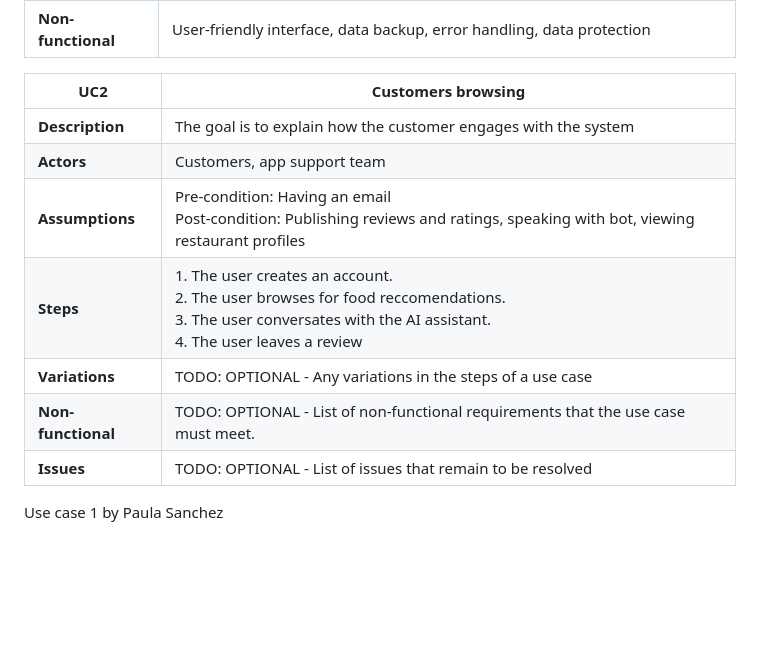
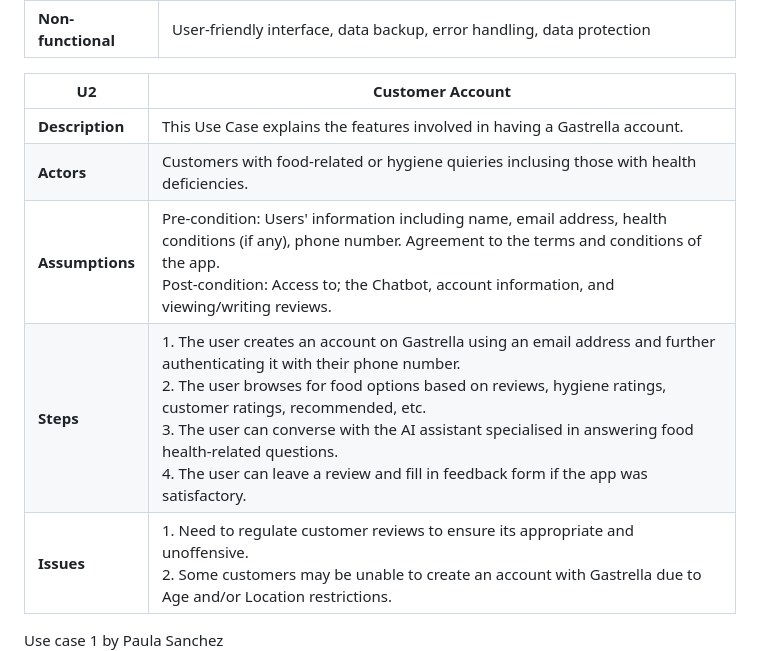
Before and after one commit to Sanochez/Gastrella, a Markdown page: docs/requirements.md, the part around the change. Rendered like a GitHub page; blank space fills up the shorter version.

```diff
--- a/docs/requirements.md
+++ b/docs/requirements.md
@@ -22,15 +22,13 @@
 | **Non-functional** | User-friendly interface, data backup, error handling, data protection |
 
 
-| UC2 | Customers browsing |
+| U2 | Customer Account |
 | -------------------------------------- | ------------------- |
-| **Description** | The goal is to explain how the customer engages with the system |
-| **Actors** | Customers, app support team |
-| **Assumptions** |  Pre-condition: Having an email <br> Post-condition: Publishing reviews and ratings, speaking with bot, viewing restaurant profiles</td></tr>
-| **Steps** | 1. The user creates an account. <br> 2. The user browses for food reccomendations. <br> 3. The user conversates with the AI assistant. <br> 4. The user leaves a review|
-| **Variations** | TODO: OPTIONAL - Any variations in the steps of a use case |
-| **Non-functional** | TODO: OPTIONAL - List of non-functional requirements that the use case must meet. |
-| **Issues** | TODO: OPTIONAL - List of issues that remain to be resolved |
+| **Description** | This Use Case explains the features involved in having a Gastrella account. |
+| **Actors** | Customers with food-related or hygiene quieries inclusing those with health deficiencies. |
+| **Assumptions** | Pre-condition: Users' information including name, email address, health conditions (if any), phone number. Agreement to the terms and conditions of the app.<br> Post-condition: Access to; the Chatbot, account information, and viewing/writing reviews.
+| **Steps** | 1. The user creates an account on Gastrella using an email address and further authenticating it with their phone number. <br> 2. The user browses for food options based on reviews, hygiene ratings, customer ratings, recommended, etc.<br> 3. The user can converse with the AI assistant specialised in answering food health-related questions. <br> 4. The user can leave a review and fill in feedback form if the app was satisfactory. |
+| **Issues** |1.  Need to regulate customer reviews to ensure its appropriate and unoffensive.<br> 2.  Some customers may be unable to create an account with Gastrella due to Age and/or Location restrictions. |
 
 
 Use case 1 by Paula Sanchez
```
